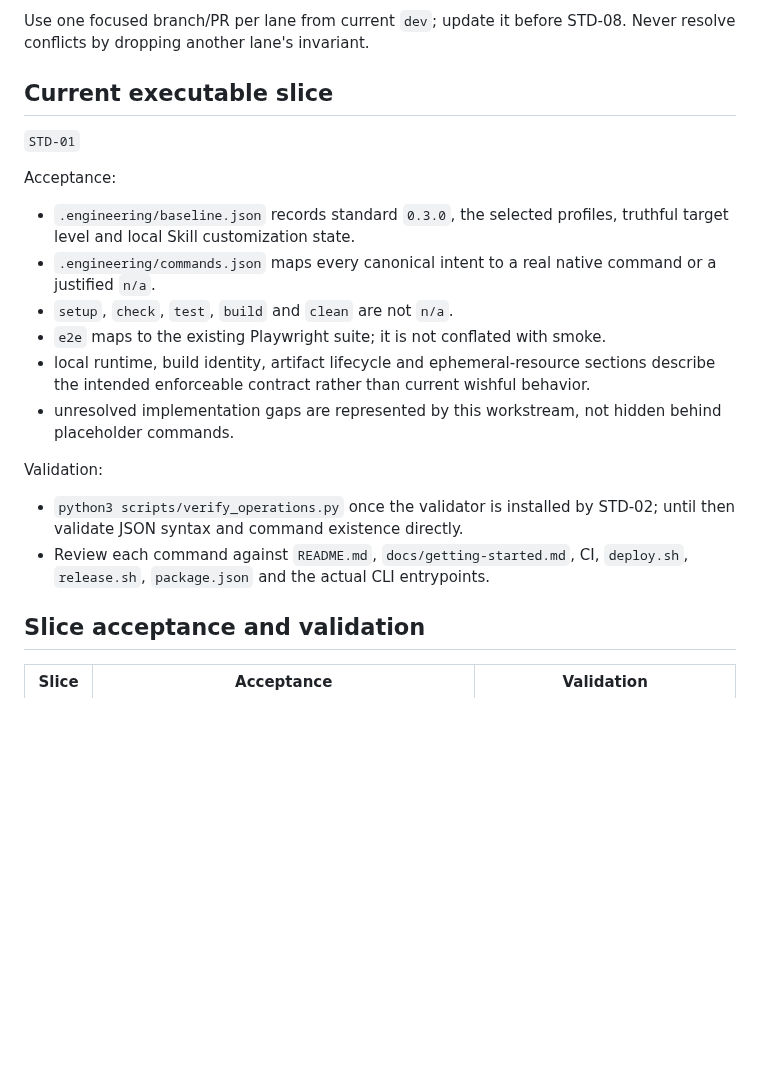
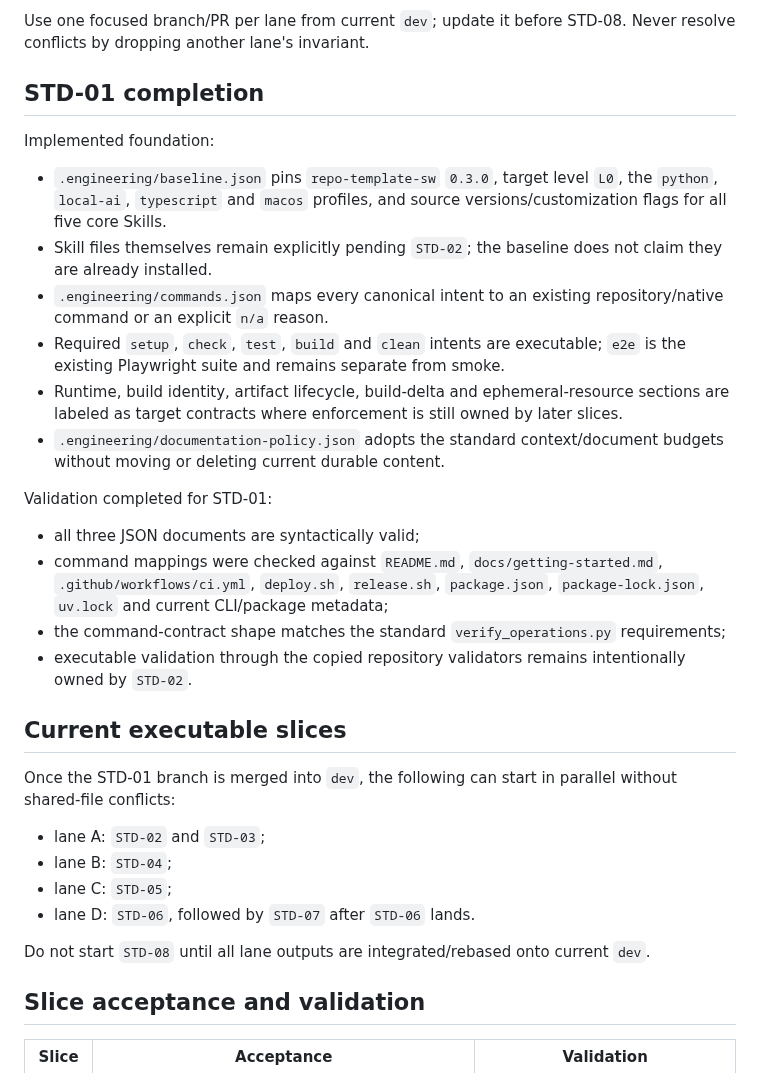
Before and after one commit to daniele21/local-llm-server, a Markdown page: docs/workstreams/repo-template-sw-adoption.md, the part around one of its changes. GitHub-like rendering; blank space fills up the shorter version.

Commit message:
Record STD-01 completion and unblock lanes

```diff
--- a/docs/workstreams/repo-template-sw-adoption.md
+++ b/docs/workstreams/repo-template-sw-adoption.md
@@ -69,23 +69,34 @@ Within lane A, STD-02 and STD-03 may run concurrently after STD-01 if STD-02 doe
 
 Use one focused branch/PR per lane from current `dev`; update it before STD-08. Never resolve conflicts by dropping another lane's invariant.
 
-## Current executable slice
+## STD-01 completion
 
-`STD-01`
+Implemented foundation:
 
-Acceptance:
+- `.engineering/baseline.json` pins `repo-template-sw` `0.3.0`, target level `L0`, the `python`, `local-ai`, `typescript` and `macos` profiles, and source versions/customization flags for all five core Skills.
+- Skill files themselves remain explicitly pending `STD-02`; the baseline does not claim they are already installed.
+- `.engineering/commands.json` maps every canonical intent to an existing repository/native command or an explicit `n/a` reason.
+- Required `setup`, `check`, `test`, `build` and `clean` intents are executable; `e2e` is the existing Playwright suite and remains separate from smoke.
+- Runtime, build identity, artifact lifecycle, build-delta and ephemeral-resource sections are labeled as target contracts where enforcement is still owned by later slices.
+- `.engineering/documentation-policy.json` adopts the standard context/document budgets without moving or deleting current durable content.
 
-- `.engineering/baseline.json` records standard `0.3.0`, the selected profiles, truthful target level and local Skill customization state.
-- `.engineering/commands.json` maps every canonical intent to a real native command or a justified `n/a`.
-- `setup`, `check`, `test`, `build` and `clean` are not `n/a`.
-- `e2e` maps to the existing Playwright suite; it is not conflated with smoke.
-- local runtime, build identity, artifact lifecycle and ephemeral-resource sections describe the intended enforceable contract rather than current wishful behavior.
-- unresolved implementation gaps are represented by this workstream, not hidden behind placeholder commands.
+Validation completed for STD-01:
 
-Validation:
+- all three JSON documents are syntactically valid;
+- command mappings were checked against `README.md`, `docs/getting-started.md`, `.github/workflows/ci.yml`, `deploy.sh`, `release.sh`, `package.json`, `package-lock.json`, `uv.lock` and current CLI/package metadata;
+- the command-contract shape matches the standard `verify_operations.py` requirements;
+- executable validation through the copied repository validators remains intentionally owned by `STD-02`.
 
-- `python3 scripts/verify_operations.py` once the validator is installed by STD-02; until then validate JSON syntax and command existence directly.
-- Review each command against `README.md`, `docs/getting-started.md`, CI, `deploy.sh`, `release.sh`, `package.json` and the actual CLI entrypoints.
+## Current executable slices
+
+Once the STD-01 branch is merged into `dev`, the following can start in parallel without shared-file conflicts:
+
+- lane A: `STD-02` and `STD-03`;
+- lane B: `STD-04`;
+- lane C: `STD-05`;
+- lane D: `STD-06`, followed by `STD-07` after `STD-06` lands.
+
+Do not start `STD-08` until all lane outputs are integrated/rebased onto current `dev`.
 
 ## Slice acceptance and validation
 
```
Also changed, not shown: other parts of docs/workstreams/repo-template-sw-adoption.md (+7 -7 lines).
